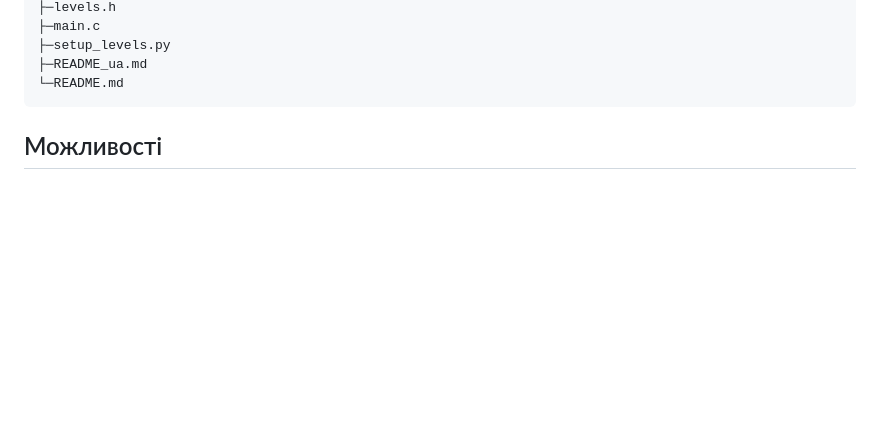
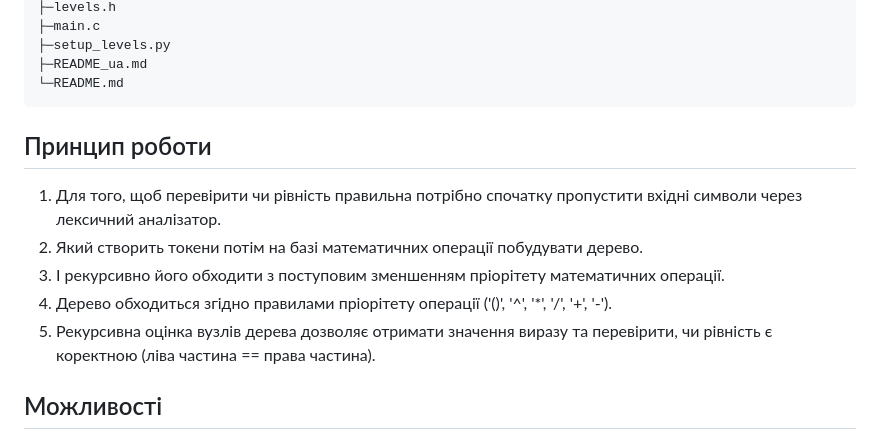
Before and after one commit to Sasha376slysenko/Math-Equation-lib, a Markdown page: README_ua.md, the part around the change. Rendered like a GitHub page; blank space fills up the shorter version.

````diff
--- a/README_ua.md
+++ b/README_ua.md
@@ -47,6 +47,14 @@ math_equation_lib/
 ├─README_ua.md
 └─README.md
 ```
+
+## Принцип роботи
+1. Для того, щоб перевірити чи рівність правильна потрібно спочатку пропустити вхідні символи через лексичний аналізатор.
+2. Який створить токени потім на базі математичних операції побудувати дерево.
+3. І рекурсивно його обходити з поступовим зменшенням пріорітету математичних операції.
+4. Дерево обходиться згідно правилами пріорітету операції ('()', '^', '*', '/', '+', '-').
+5. Рекурсивна оцінка вузлів дерева дозволяє отримати значення виразу та перевірити, чи рівність є
+коректною (ліва частина == права частина).
 
 ## Можливості
 - Перевірка рівностей
````
Also changed, not shown: README.md (+8 -0 lines).
